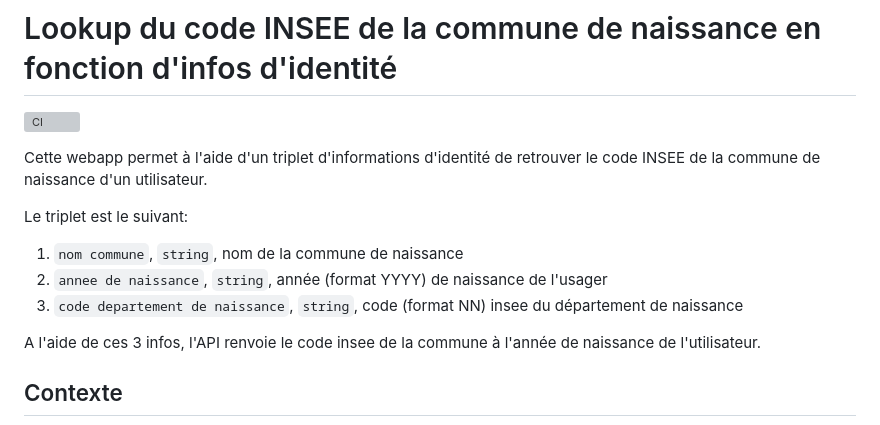
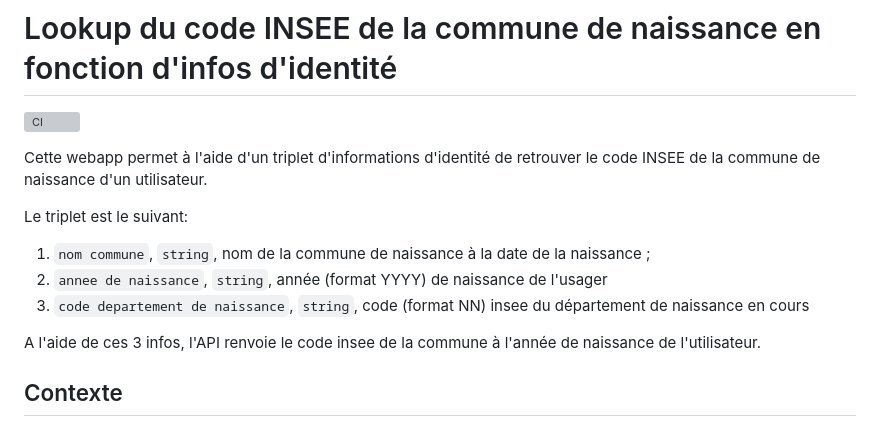
Before and after one commit to skelz0r/identite_pivot_code_insee_naissance_lookup, a Markdown page: README.md, the part around the change. GitHub-like rendering; grey boxes are pictures that could not be loaded.

Commit message:
Clarify documentation

```diff
--- a/README.md
+++ b/README.md
@@ -7,10 +7,11 @@ le code INSEE de la commune de naissance d'un utilisateur.
 
 Le triplet est le suivant:
 
-1. `nom commune`, `string`, nom de la commune de naissance
+1. `nom commune`, `string`, nom de la commune de naissance à la date de la
+   naissance ;
 2. `annee de naissance`, `string`, année (format YYYY) de naissance de l'usager
 3. `code departement de naissance`, `string`, code (format NN) insee du
-   département de naissance
+   département de naissance en cours
 
 A l'aide de ces 3 infos, l'API renvoie le code insee de la commune à l'année de
 naissance de l'utilisateur.
```
